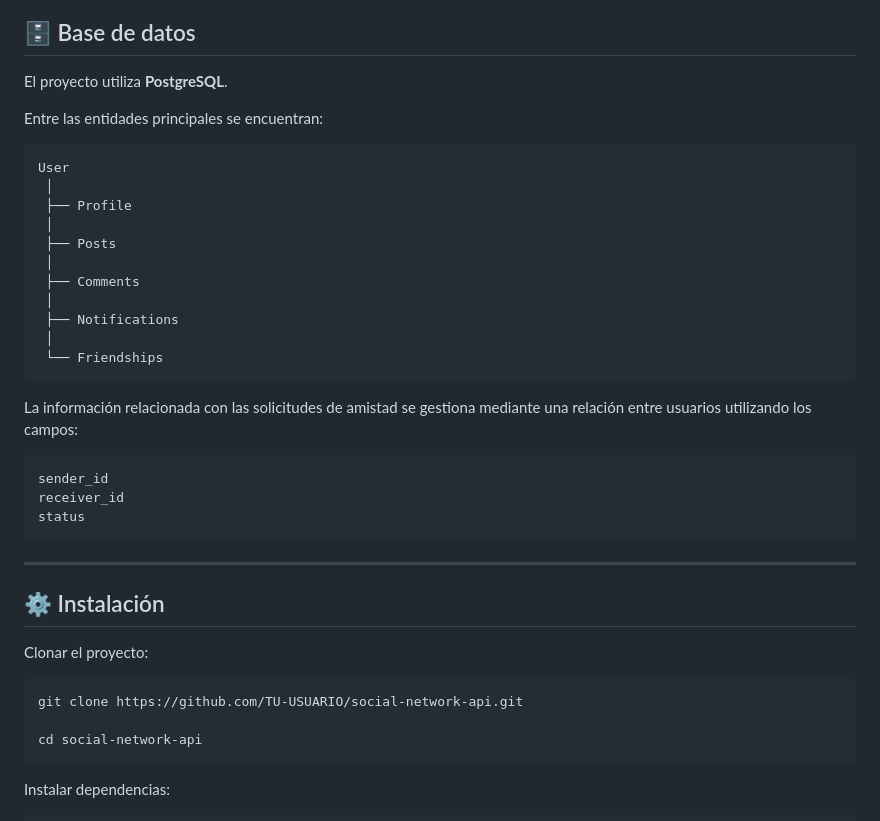
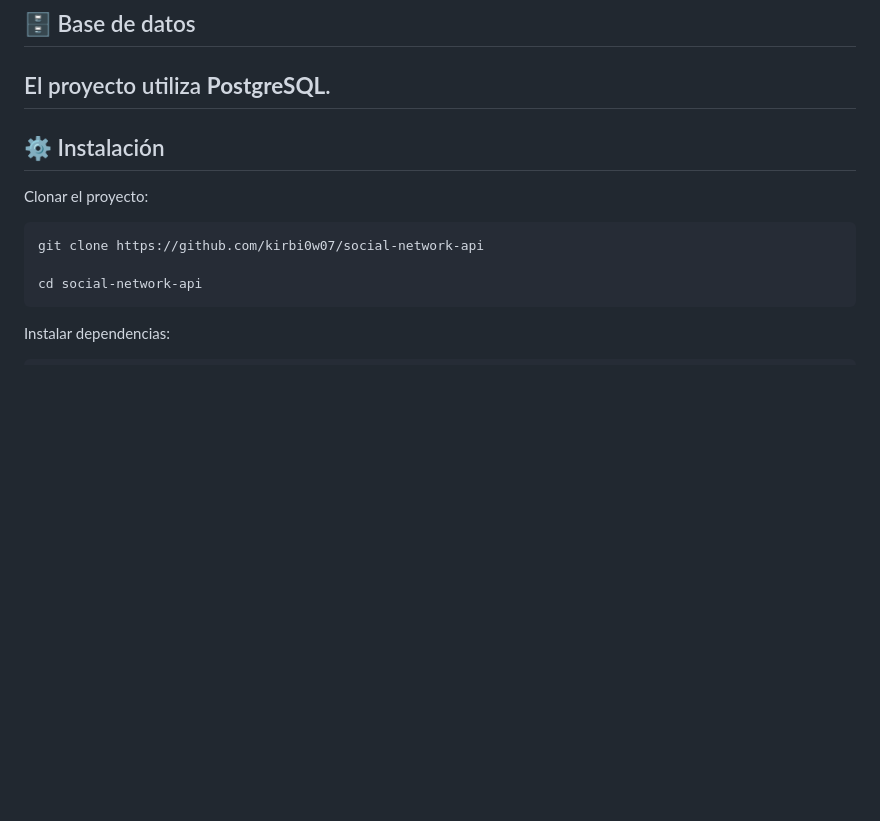
Before and after one commit to kirbi0w07/social-network-api, a Markdown page: README.md, the part around one of its changes. GitHub-like rendering; blank space fills up the shorter version.

````diff
--- a/README.md
+++ b/README.md
@@ -248,31 +132,6 @@ Los modelos Eloquent representan las entidades y relaciones utilizadas por la ap
 ## 🗄️ Base de datos
 
 El proyecto utiliza **PostgreSQL**.
-
-Entre las entidades principales se encuentran:
-
-```text
-User
- │
- ├── Profile
- │
- ├── Posts
- │
- ├── Comments
- │
- ├── Notifications
- │
- └── Friendships
-```
-
-La información relacionada con las solicitudes de amistad se gestiona mediante una relación entre usuarios utilizando los campos:
-
-```text
-sender_id
-receiver_id
-status
-```
-
 ---
 
 ## ⚙️ Instalación
@@ -280,7 +139,7 @@ status
 Clonar el proyecto:
 
 ```bash
-git clone https://github.com/TU-USUARIO/social-network-api.git
+git clone https://github.com/kirbi0w07/social-network-api
 
 cd social-network-api
 ```
````
Also changed, not shown: other parts of README.md (+2 -120 lines).
